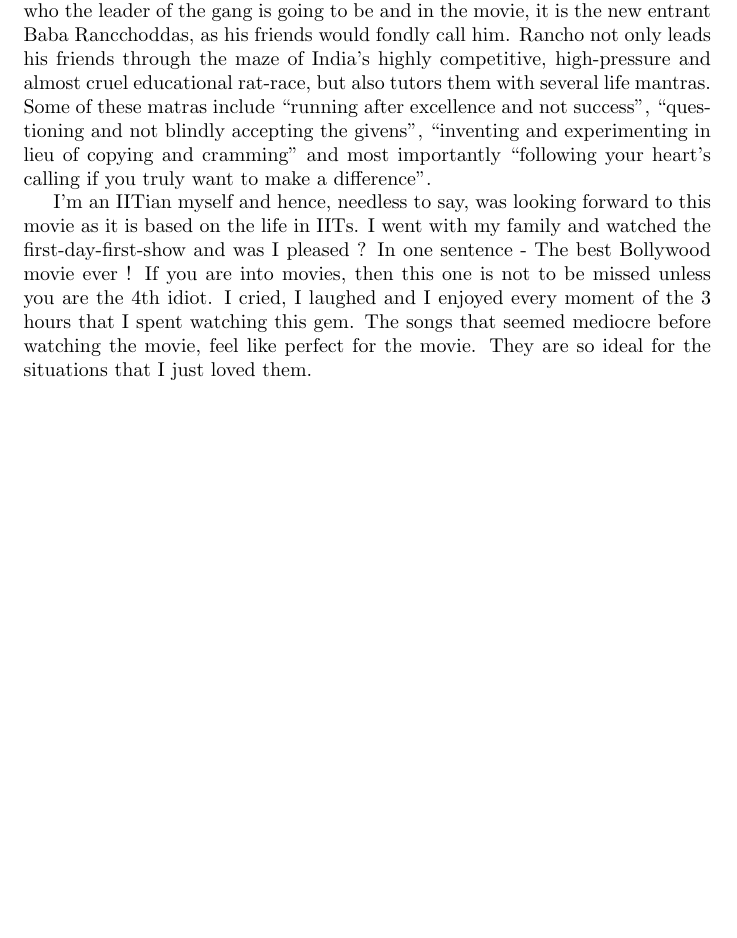
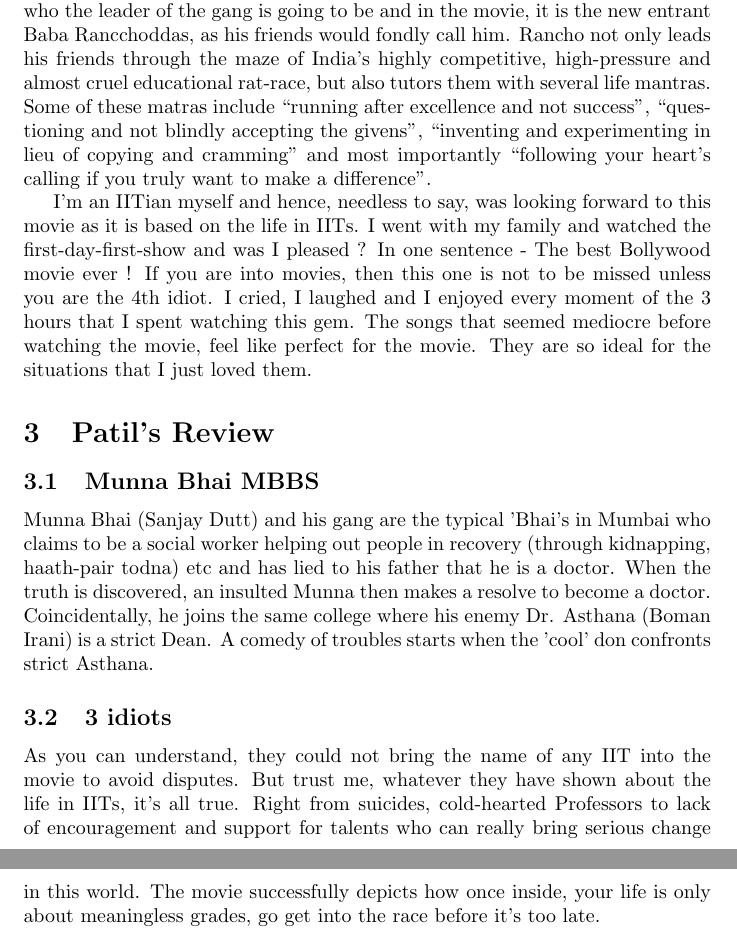
Before and after one commit to cs251a-git/cs251a-git, a LaTeX document (review.tex): part of page 2 of 2 before the commit and two parts of pages 2 and 3 of 3 after it, the two joined at a grey line, cut so that both start at the same text, the shorter picture padded with empty space. Compiled offline with pdfLaTeX.

Commit message:
Patil's review added

```diff
--- a/review.tex
+++ b/review.tex
@@ -25,4 +25,22 @@
 
 I'm an IITian myself and hence, needless to say, was looking forward to this movie as it is based on the life in IITs. I went with my family and watched the first-day-first-show and was I pleased ? In one sentence - The best Bollywood movie ever ! If you are into movies, then this one is not to be missed unless you are the 4th idiot. I cried, I laughed and I enjoyed every moment of the 3 hours that I spent watching this gem. The songs that seemed mediocre before watching the movie, feel like perfect for the movie. They are so ideal for the situations that I just loved them.
 
+\section{Patil's Review}
+
+\subsection{Munna Bhai MBBS}
+
+ Munna Bhai (Sanjay Dutt) and his gang are the typical 'Bhai's in Mumbai who claims to be a social worker helping out people in recovery (through kidnapping, haath-pair todna) etc and has lied to his father that he is a doctor. When the truth is discovered, an insulted Munna then makes a resolve to become a doctor. Coincidentally, he joins the same college where his enemy Dr. Asthana (Boman Irani) is a strict Dean. A comedy of troubles starts when the 'cool' don confronts strict Asthana.
+
+\subsection{3 idiots}
+
+As you can understand, they could not bring the name of any IIT into the movie to avoid disputes. But trust me, whatever they have shown about the life in IITs, it's all true. Right from suicides, cold-hearted Professors to lack of encouragement and support for talents who can really bring serious change in this world. The movie successfully depicts how once inside, your life is only about meaningless grades, go get into the race before it's too late.
+
+
+
+
+
+
+
+
+
 \end{document}
```
